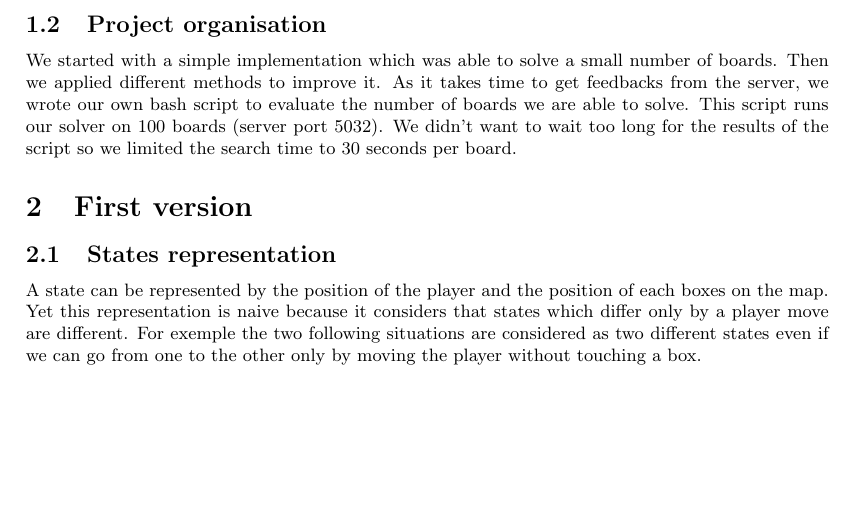
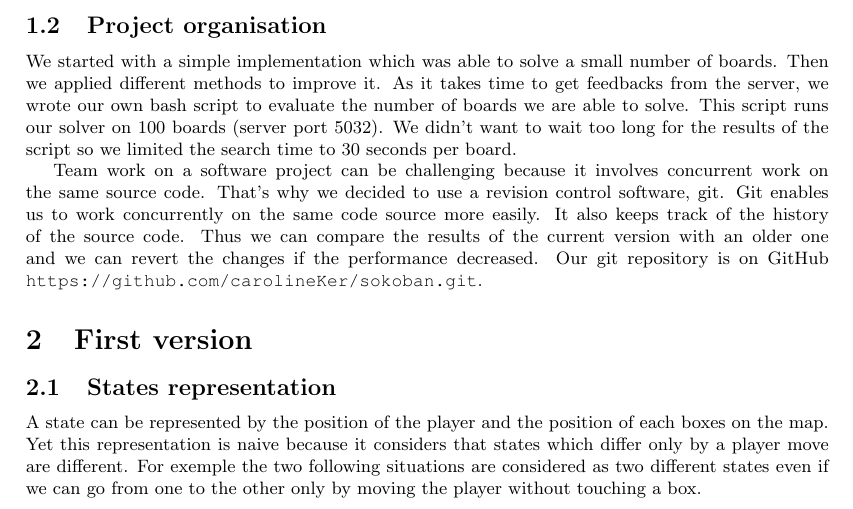
Before and after one commit to carolineKer/sokoban, a LaTeX document (report/report.tex): part of page 3 of 7 before the commit and part of page 3 of 8 after it, cut so that both start at the same text, the shorter picture padded with empty space. Compiled offline with pdfLaTeX.

Commit message:
Add a paragraph about git in project organisation

```diff
--- a/report/report.tex
+++ b/report/report.tex
@@ -124,6 +124,14 @@
 	As it takes time to get feedbacks from the server, we wrote our own bash script to evaluate the number of boards we are able to solve.
 	This script runs our solver on 100 boards (server port 5032).
 	We didn't want to wait too long for the results of the script so we limited the search time to 30 seconds per board.
+
+	Team work on a software project can be challenging because it involves concurrent work on the same source code.
+	That's why we decided to use a revision control software, git.
+	Git enables us to work concurrently on the same code source more easily.
+	It also keeps track of the history of the source code.
+	Thus we can compare the results of the current version with an older one
+	and we can revert the changes if the performance decreased.
+	Our git repository is on GitHub \url{https://github.com/carolineKer/sokoban.git}.
 
 \section{First version}
 	\subsection{States representation}
```
Also changed, not shown: report/report.pdf.
